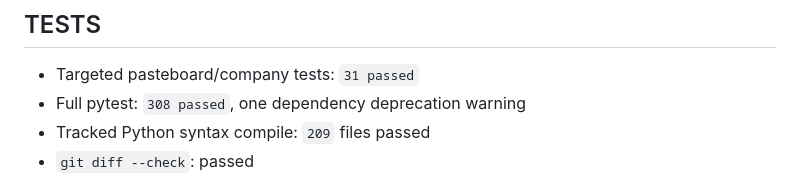
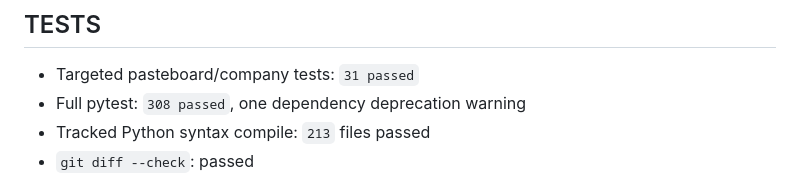
Before and after one commit to LongTG-VN/coreldraw-ai-plugin, a Markdown page: docs/PASTEBOARD_AWARE_GOLD_PILOT_REPORT.md, the part around the change. Drawn GitHub-style.

Commit message:
docs(data): finalize pasteboard pilot report

```diff
--- a/docs/PASTEBOARD_AWARE_GOLD_PILOT_REPORT.md
+++ b/docs/PASTEBOARD_AWARE_GOLD_PILOT_REPORT.md
@@ -190,7 +190,7 @@ winner automatically.
 
 - Targeted pasteboard/company tests: `31 passed`
 - Full pytest: `308 passed`, one dependency deprecation warning
-- Tracked Python syntax compile: `209` files passed
+- Tracked Python syntax compile: `213` files passed
 - `git diff --check`: passed
 
 `python -m compileall -q .` was not used as final evidence because it traverses
```
